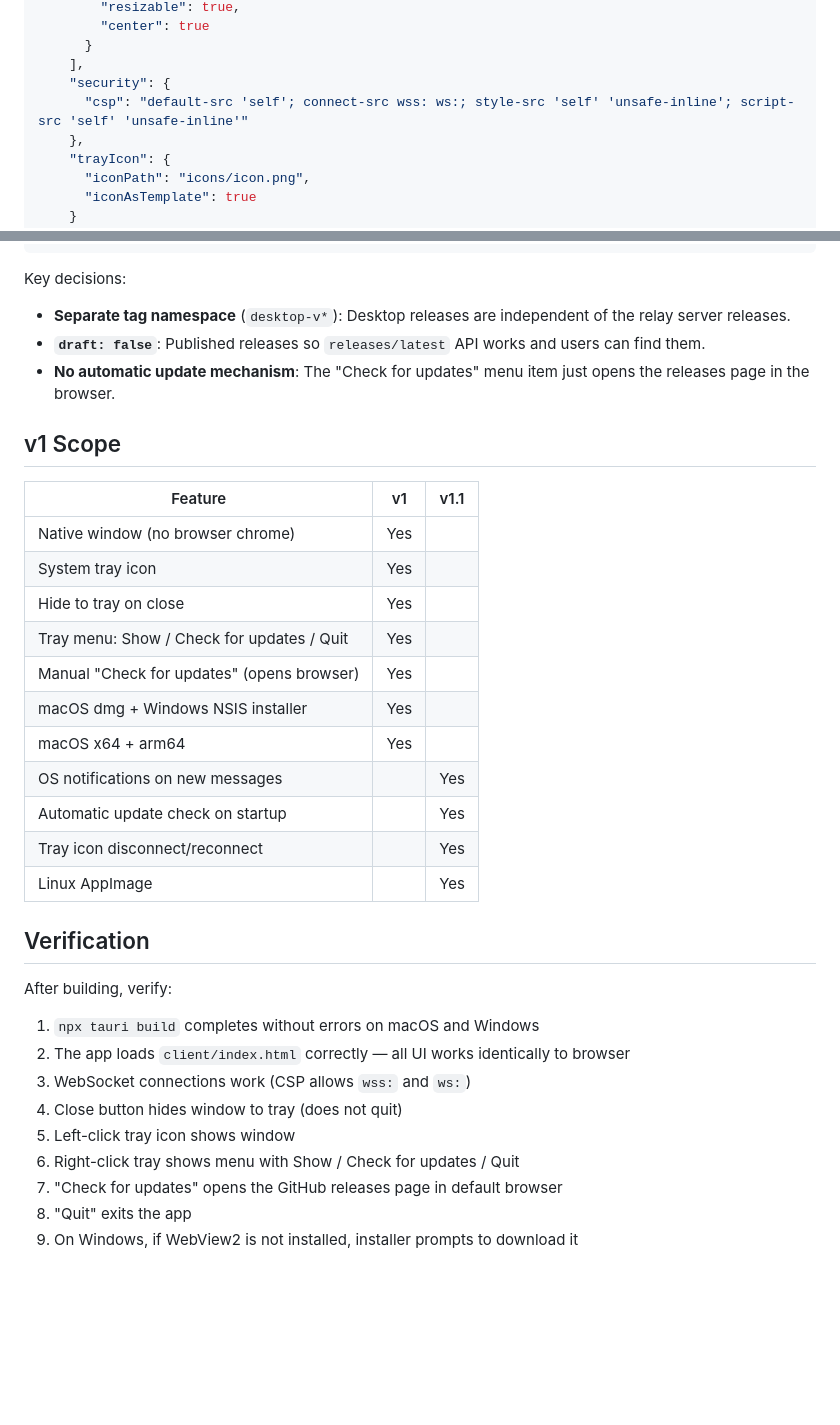
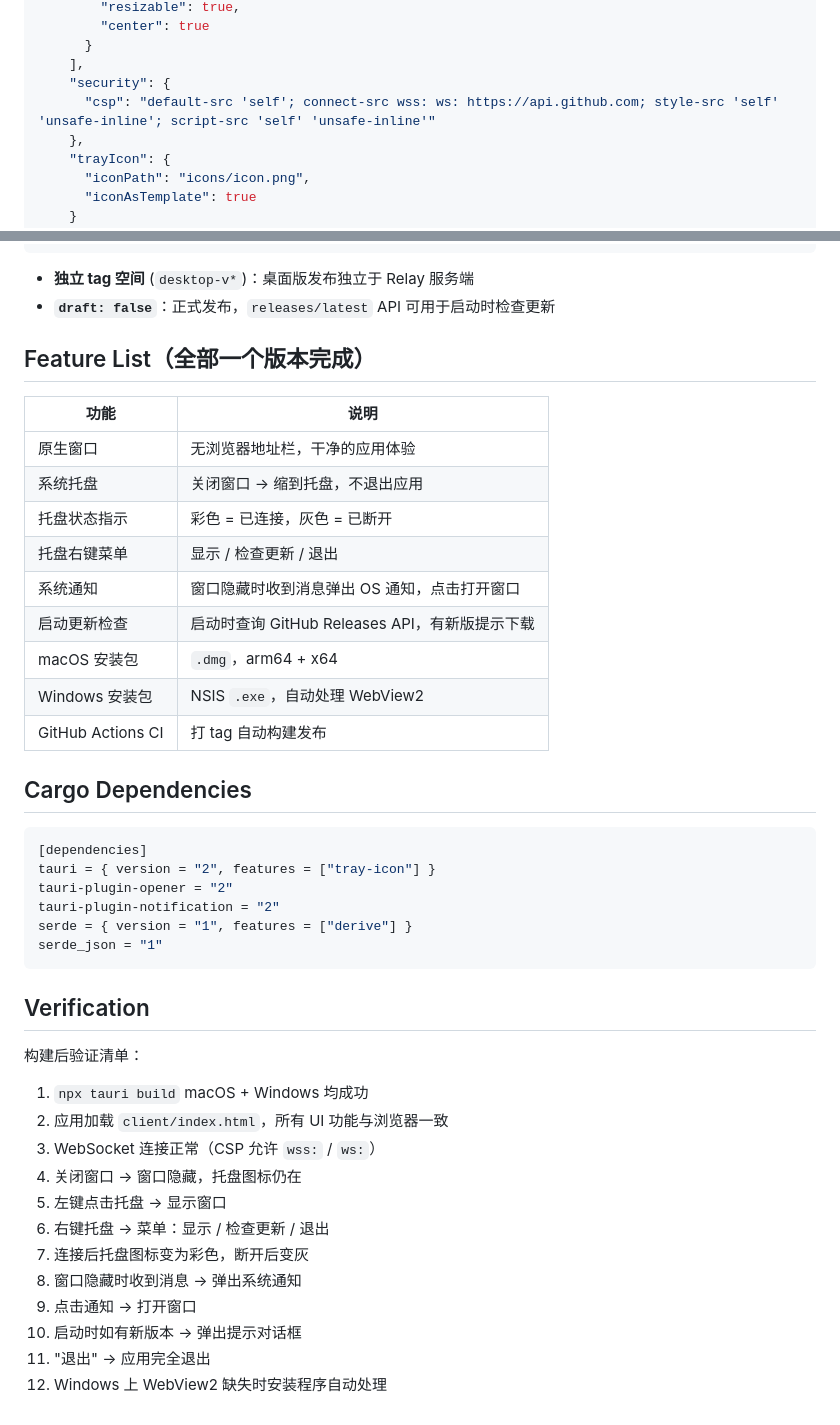
Before and after one commit to ppop123/openclaw-relay, a Markdown page: docs/plans/2026-03-09-desktop-shell-design.md, 2 parts joined by grey strips. Drawn GitHub-style; blank space fills up the shorter version.

````diff
--- a/docs/plans/2026-03-09-desktop-shell-design.md
+++ b/docs/plans/2026-03-09-desktop-shell-design.md
@@ -77,7 +94,7 @@ Tauri v2 loads `client/index.html` via the asset protocol (`tauri://localhost/`)
       }
     ],
     "security": {
-      "csp": "default-src 'self'; connect-src wss: ws:; style-src 'self' 'unsafe-inline'; script-src 'self' 'unsafe-inline'"
+      "csp": "default-src 'self'; connect-src wss: ws: https://api.github.com; style-src 'self' 'unsafe-inline'; script-src 'self' 'unsafe-inline'"
     },
     "trayIcon": {
       "iconPath": "icons/icon.png",
@@ -285,37 +406,47 @@ jobs:
           prerelease: false
 ```
 
-Key decisions:
-- **Separate tag namespace** (`desktop-v*`): Desktop releases are independent of the relay server releases.
-- **`draft: false`**: Published releases so `releases/latest` API works and users can find them.
-- **No automatic update mechanism**: The "Check for updates" menu item just opens the releases page in the browser.
+- **独立 tag 空间** (`desktop-v*`)：桌面版发布独立于 Relay 服务端
+- **`draft: false`**：正式发布，`releases/latest` API 可用于启动时检查更新
 
-## v1 Scope
+## Feature List（全部一个版本完成）
 
-| Feature | v1 | v1.1 |
-|---------|-----|------|
-| Native window (no browser chrome) | Yes | |
-| System tray icon | Yes | |
-| Hide to tray on close | Yes | |
-| Tray menu: Show / Check for updates / Quit | Yes | |
-| Manual "Check for updates" (opens browser) | Yes | |
-| macOS dmg + Windows NSIS installer | Yes | |
-| macOS x64 + arm64 | Yes | |
-| OS notifications on new messages | | Yes |
-| Automatic update check on startup | | Yes |
-| Tray icon disconnect/reconnect | | Yes |
-| Linux AppImage | | Yes |
+| 功能 | 说明 |
+|------|------|
+| 原生窗口 | 无浏览器地址栏，干净的应用体验 |
+| 系统托盘 | 关闭窗口 → 缩到托盘，不退出应用 |
+| 托盘状态指示 | 彩色 = 已连接，灰色 = 已断开 |
+| 托盘右键菜单 | 显示 / 检查更新 / 退出 |
+| 系统通知 | 窗口隐藏时收到消息弹出 OS 通知，点击打开窗口 |
+| 启动更新检查 | 启动时查询 GitHub Releases API，有新版提示下载 |
+| macOS 安装包 | `.dmg`，arm64 + x64 |
+| Windows 安装包 | NSIS `.exe`，自动处理 WebView2 |
+| GitHub Actions CI | 打 tag 自动构建发布 |
+
+## Cargo Dependencies
+
+```toml
+[dependencies]
+tauri = { version = "2", features = ["tray-icon"] }
+tauri-plugin-opener = "2"
+tauri-plugin-notification = "2"
+serde = { version = "1", features = ["derive"] }
+serde_json = "1"
+```
 
 ## Verification
 
-After building, verify:
+构建后验证清单：
 
-1. `npx tauri build` completes without errors on macOS and Windows
-2. The app loads `client/index.html` correctly — all UI works identically to browser
-3. WebSocket connections work (CSP allows `wss:` and `ws:`)
-4. Close button hides window to tray (does not quit)
-5. Left-click tray icon shows window
-6. Right-click tray shows menu with Show / Check for updates / Quit
-7. "Check for updates" opens the GitHub releases page in default browser
-8. "Quit" exits the app
-9. On Windows, if WebView2 is not installed, installer prompts to download it
+1. `npx tauri build` macOS + Windows 均成功
+2. 应用加载 `client/index.html`，所有 UI 功能与浏览器一致
+3. WebSocket 连接正常（CSP 允许 `wss:` / `ws:`）
+4. 关闭窗口 → 窗口隐藏，托盘图标仍在
+5. 左键点击托盘 → 显示窗口
+6. 右键托盘 → 菜单：显示 / 检查更新 / 退出
+7. 连接后托盘图标变为彩色，断开后变灰
+8. 窗口隐藏时收到消息 → 弹出系统通知
+9. 点击通知 → 打开窗口
+10. 启动时如有新版本 → 弹出提示对话框
+11. "退出" → 应用完全退出
+12. Windows 上 WebView2 缺失时安装程序自动处理
````
Also changed, not shown: other parts of docs/plans/2026-03-09-desktop-shell-design.md (+192 -71 lines).
